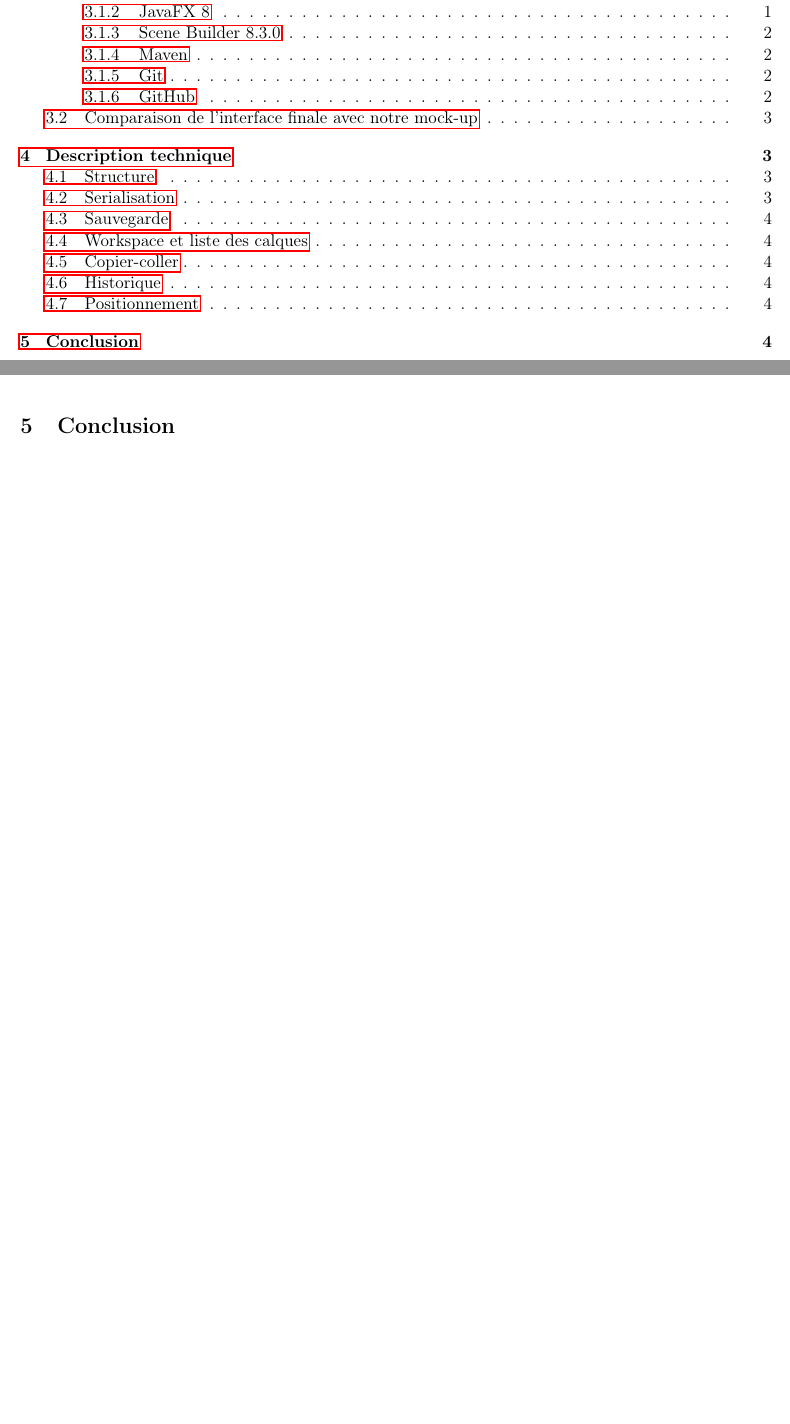
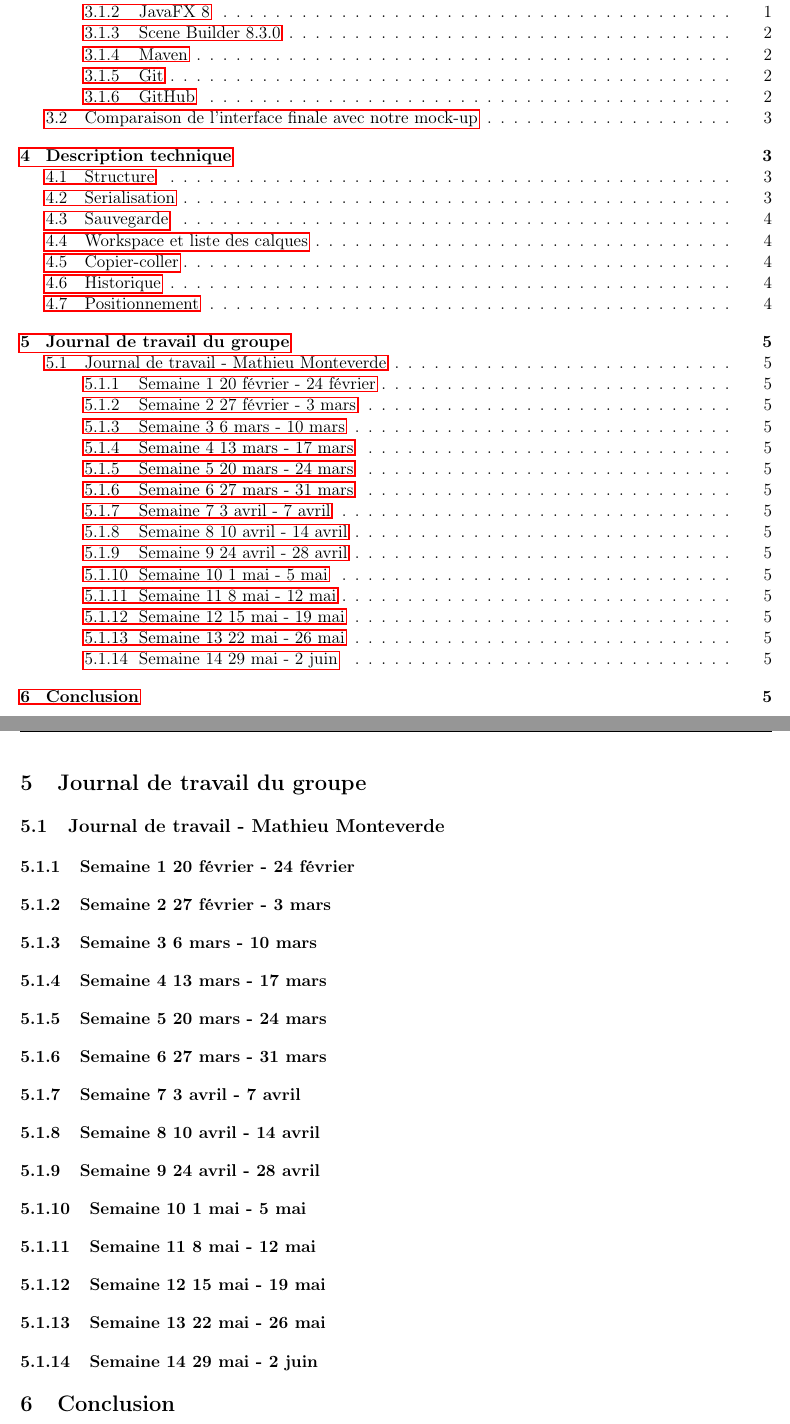
Before and after one commit to GuillaumeMilani/HEIGVD-PRO-Project, a LaTeX document (0_gestion_projet/rapport/rapport.tex, which reads 0_gestion_projet/rapport/journal_travail.tex, 0_gestion_projet/rapport/journal_travail_mathieu.tex): two parts of pages 3 and 8 of 9 before the commit and two parts of pages 3 and 9 of 10 after it, joined at a grey line, cut so that both start at the same text, the shorter picture padded with empty space. Compiled offline with pdfLaTeX.

Commit message:
Added journal de travail templates

```diff
--- /dev/null
+++ b/0_gestion_projet/rapport/journal_travail.tex
@@ -0,0 +1,3 @@
+\section{Journal de travail du groupe}
+
+\input{./journal_travail_mathieu.tex}
--- /dev/null
+++ b/0_gestion_projet/rapport/journal_travail_mathieu.tex
@@ -0,0 +1,16 @@
+\subsection{Journal de travail - Mathieu Monteverde}
+
+\subsubsection{Semaine 1 20 février - 24 février}
+\subsubsection{Semaine 2 27 février - 3 mars}
+\subsubsection{Semaine 3 6 mars - 10 mars}
+\subsubsection{Semaine 4 13 mars - 17 mars}
+\subsubsection{Semaine 5 20 mars - 24 mars}
+\subsubsection{Semaine 6 27 mars - 31 mars}
+\subsubsection{Semaine 7 3 avril - 7 avril}
+\subsubsection{Semaine 8 10 avril - 14 avril}
+\subsubsection{Semaine 9 24 avril - 28 avril}
+\subsubsection{Semaine 10 1 mai - 5 mai}
+\subsubsection{Semaine 11 8 mai - 12 mai}
+\subsubsection{Semaine 12 15 mai - 19 mai}
+\subsubsection{Semaine 13 22 mai - 26 mai}
+\subsubsection{Semaine 14 29 mai - 2 juin}
```
Also changed, not shown: 0_gestion_projet/rapport/rapport.tex (+2 -0 lines), 0_gestion_projet/rapport/rapport.pdf.
